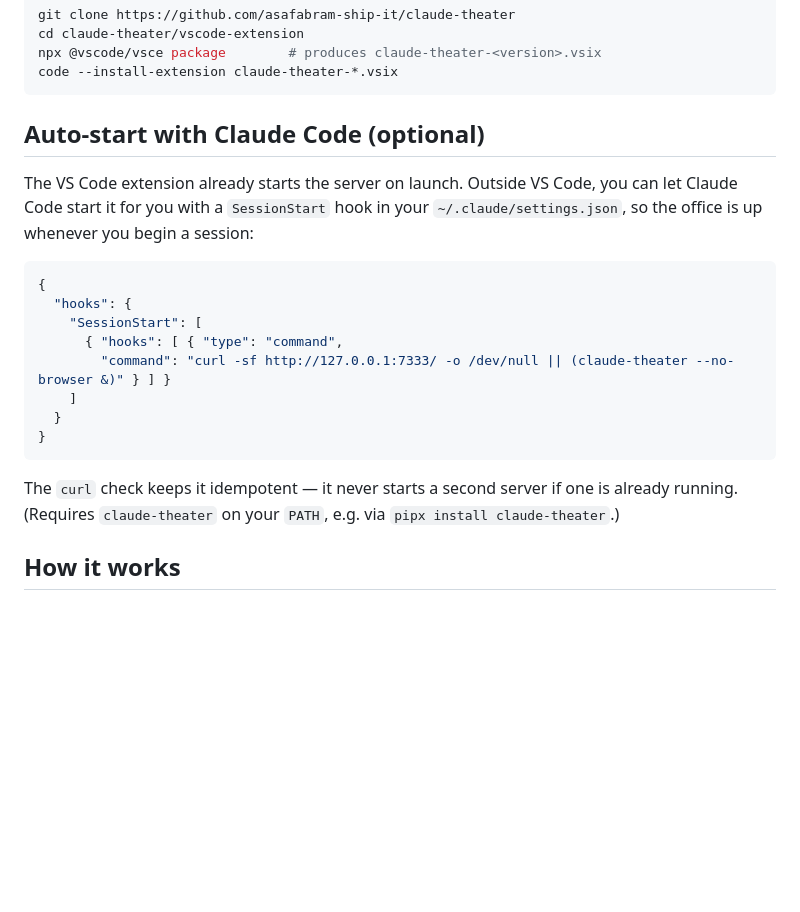
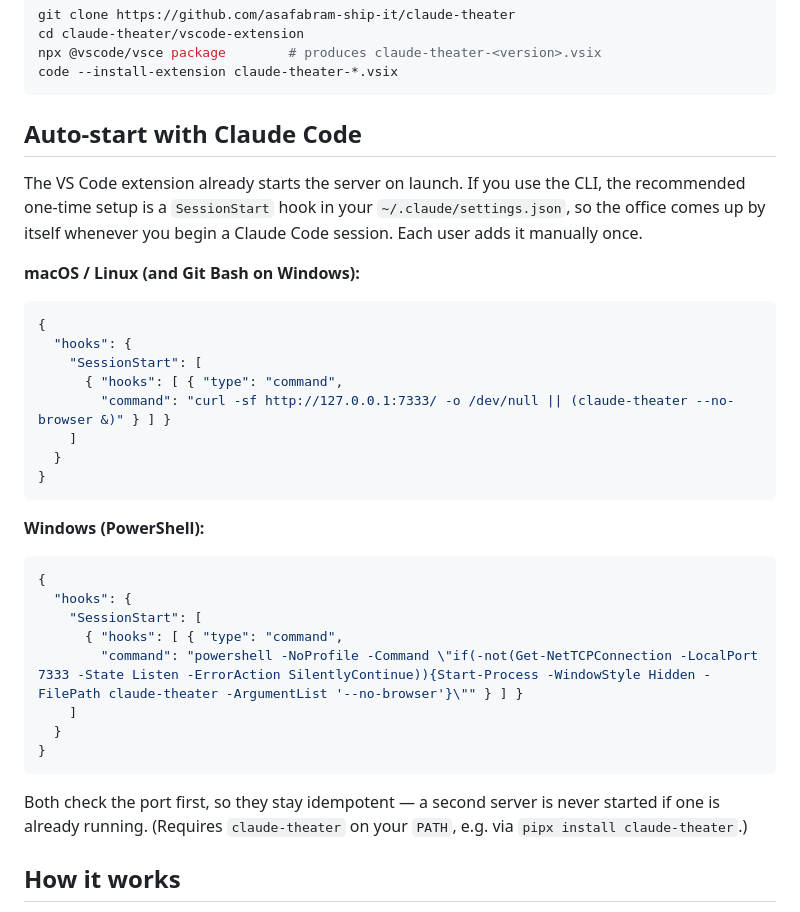
Before and after one commit to asafabram-ship-it/claude-theater, a Markdown page: README.md, the part around the change. Drawn GitHub-style; blank space fills up the shorter version.

Commit message:
docs: recommend the auto-start hook, with macOS/Linux and Windows variants
Frame the SessionStart hook as the recommended one-time setup for CLI users
(each user adds it manually), and add a Windows PowerShell variant alongside the
bash one so it is usable cross-platform. Both check port 7333 first and stay
idempotent.

Co-Authored-By: Claude Opus 4.8 (1M context) <noreply@anthropic.com>

````diff
--- a/README.md
+++ b/README.md
@@ -92,11 +92,14 @@ npx @vscode/vsce package        # produces claude-theater-<version>.vsix
 code --install-extension claude-theater-*.vsix
 ```
 
-## Auto-start with Claude Code (optional)
+## Auto-start with Claude Code
 
-The VS Code extension already starts the server on launch. Outside VS Code, you
-can let Claude Code start it for you with a `SessionStart` hook in your
-`~/.claude/settings.json`, so the office is up whenever you begin a session:
+The VS Code extension already starts the server on launch. If you use the CLI,
+the recommended one-time setup is a `SessionStart` hook in your
+`~/.claude/settings.json`, so the office comes up by itself whenever you begin a
+Claude Code session. Each user adds it manually once.
+
+**macOS / Linux (and Git Bash on Windows):**
 
 ```json
 {
@@ -109,9 +112,22 @@ can let Claude Code start it for you with a `SessionStart` hook in your
 }
 ```
 
-The `curl` check keeps it idempotent — it never starts a second server if one is
-already running. (Requires `claude-theater` on your `PATH`, e.g. via
-`pipx install claude-theater`.)
+**Windows (PowerShell):**
+
+```json
+{
+  "hooks": {
+    "SessionStart": [
+      { "hooks": [ { "type": "command",
+        "command": "powershell -NoProfile -Command \"if(-not(Get-NetTCPConnection -LocalPort 7333 -State Listen -ErrorAction SilentlyContinue)){Start-Process -WindowStyle Hidden -FilePath claude-theater -ArgumentList '--no-browser'}\"" } ] }
+    ]
+  }
+}
+```
+
+Both check the port first, so they stay idempotent — a second server is never
+started if one is already running. (Requires `claude-theater` on your `PATH`,
+e.g. via `pipx install claude-theater`.)
 
 ## How it works
 
````
